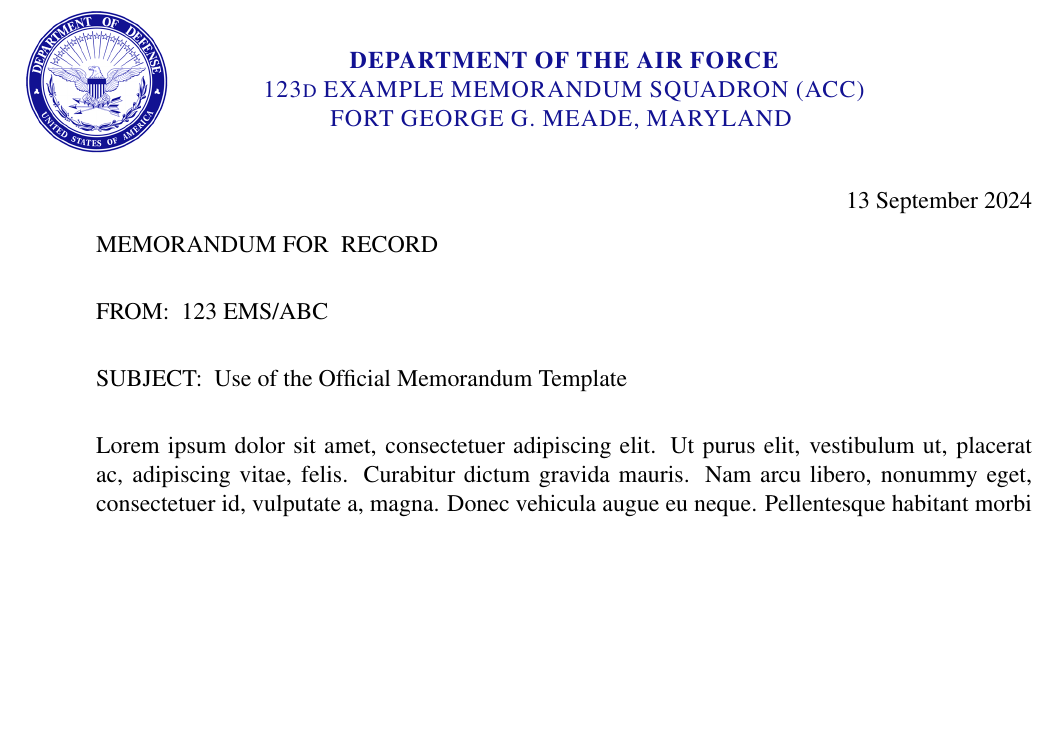
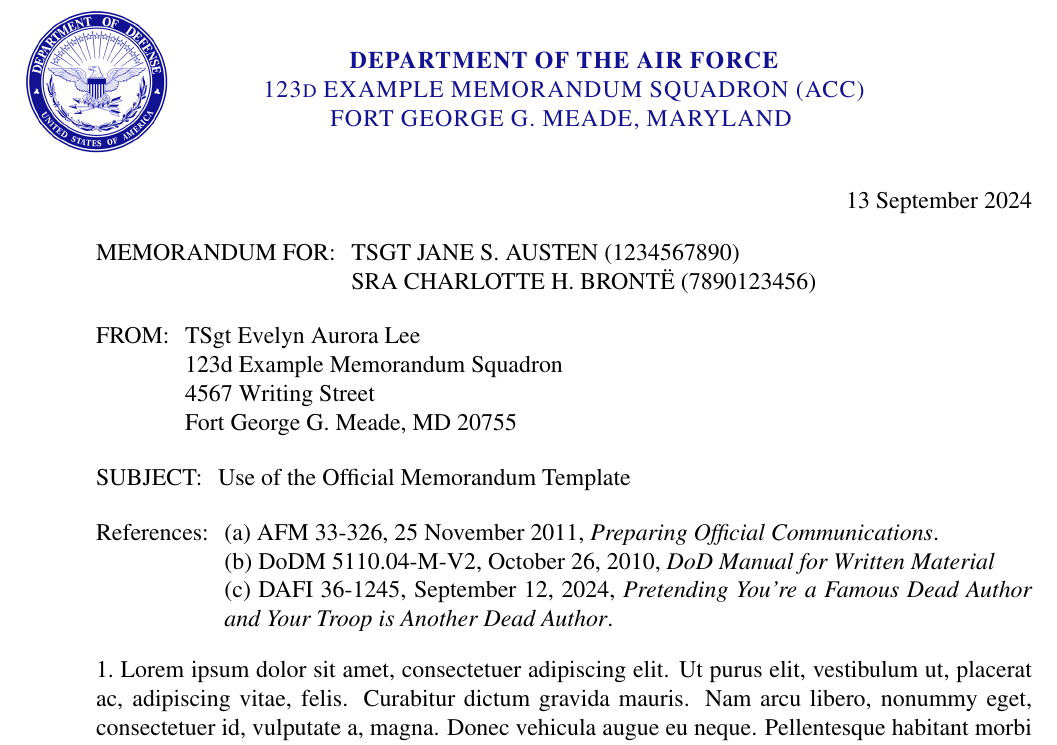
Before and after one commit to evelyn/TQ-Compliant-LaTeX, a LaTeX document (header-footer.tex): part of page 1 of 2 before the commit and part of page 1 of 6 after it, cut so that both start at the same text, the shorter picture padded with empty space. Compiled offline with pdfLaTeX.

Commit message:
Update header-footer.tex

```diff
--- a/header-footer.tex
+++ b/header-footer.tex
@@ -82,34 +88,51 @@
 
 % Prepare to begin document after a few settings first
 \begin{document}
-% Default page style for subsequent pages (no header, CUI footer only)
 \pagestyle{default}
 \thispagestyle{firstpage}
+
 % -------- # Begin Document
 
+% Date aligned to the right (AF memorandum standards)
+\noindent\hfill\monthyeardate\today
 
+% MEMORANDUM FOR: section
 
-% Date aligned to the right (AF memorandum standards)
-\hfill\monthyeardate\today
+\setcolumnwidth{\memoWidth}{MEMORANDUM FOR:}
+\noindent
+\begin{tabularx}{\textwidth}{@{} p{\memoWidth} @{} X @{}}
+MEMORANDUM FOR: & TSGT JANE S. AUSTEN (1234567890)\\
+                & SRA CHARLOTTE H. BRONTË (7890123456)\\
+\end{tabularx}
 
-% Memorandum FOR line (recipient of the memo)
-\noindent MEMORANDUM FOR~~RECORD
-\vspace{12pt}
+% FROM: section
+\setcolumnwidth{\fromWidth}{FROM:}
+\noindent
+\begin{tabularx}{\textwidth}{@{} p{\fromWidth} @{} X @{}}
+FROM: & TSgt Evelyn Aurora Lee\\
+      & 123d Example Memorandum Squadron\\
+      & 4567 Writing Street\\
+      & Fort George G. Meade, MD 20755 \\
+\end{tabularx}
 
-% MEMO FROM line (sender of the memo)
-\noindent FROM:~~123 EMS/ABC
+% SUBJECT: section
+\setcolumnwidth{\subjectWidth}{SUBJECT:}
+\noindent
+\begin{tabularx}{\textwidth}{@{} p{\subjectWidth} @{} X @{}}
+SUBJECT: & Use of the Official Memorandum Template\\
+\end{tabularx}
 
-\vspace{12pt}
+% REFERENCES section
+\setcolumnwidth{\referencesWidth}{References:}
+\noindent
+\begin{tabularx}{\textwidth}{@{} p{\referencesWidth} @{} X @{}}
+References: & (a)~AFM 33-326, 25 November 2011, \textit{Preparing Official Communications}.\\
+            & (b)~DoDM 5110.04-M-V2, October 26, 2010, \textit{DoD Manual for Written Material} \\
+            & (c)~DAFI 36-1245, September 12, 2024, \textit{Pretending You're a Famous Dead Author and Your Troop is Another Dead Author}.\\
+\end{tabularx}
 
-% SUBJECT line (purpose of the memo)
-\noindent SUBJECT:~~Use of the Official Memorandum Template
-
-\vspace{12pt}
-
-% Main content placeholder (example content using lorem ipsum)
-\lipsum[1-7]
-
-
+% Main content placeholder
+1.~\lipsum[1-31]
 
 % -------- # End Document
 \end{document}
```
Also changed, not shown: header-footer.tex (32 more changed lines).
